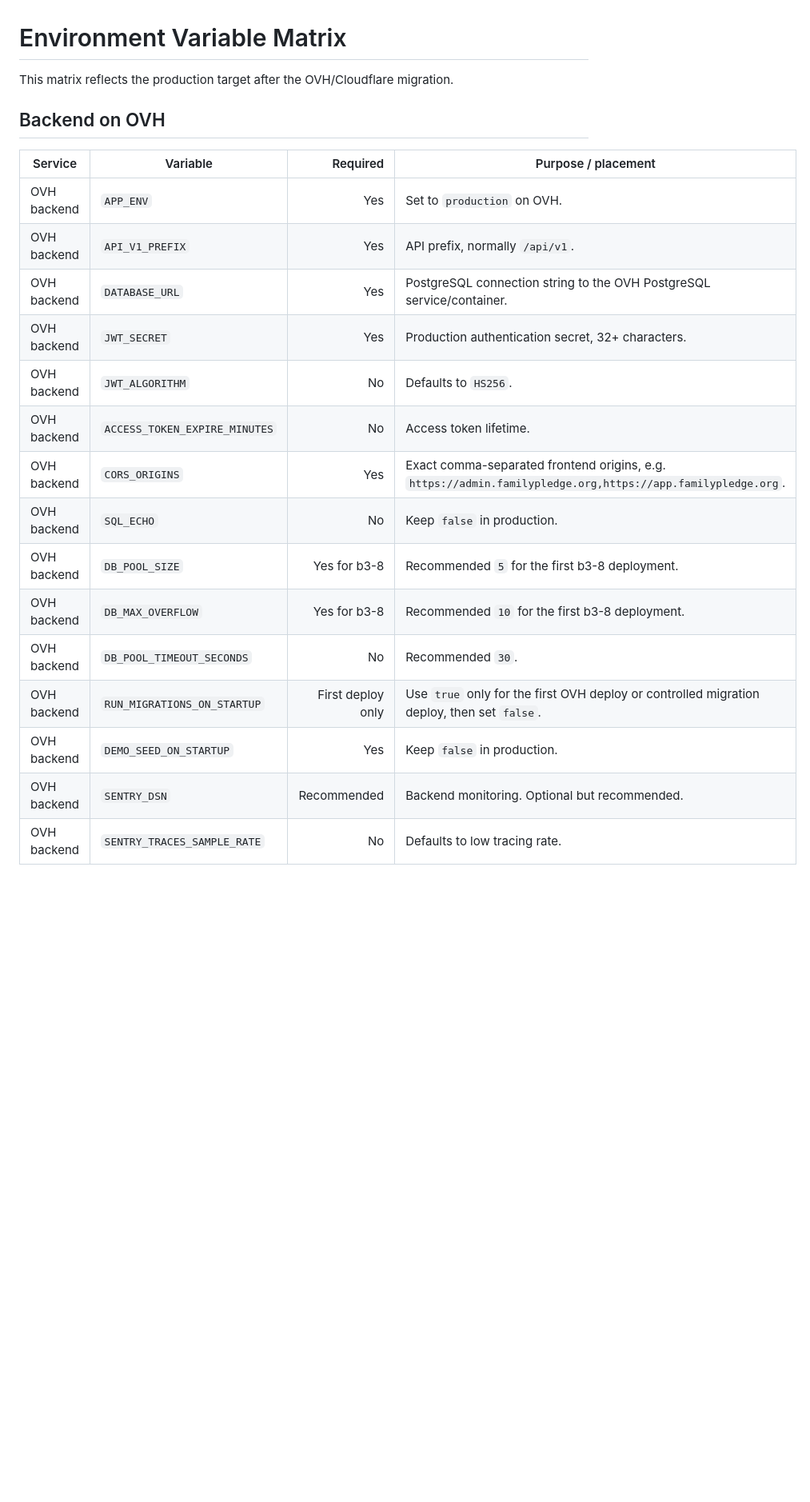
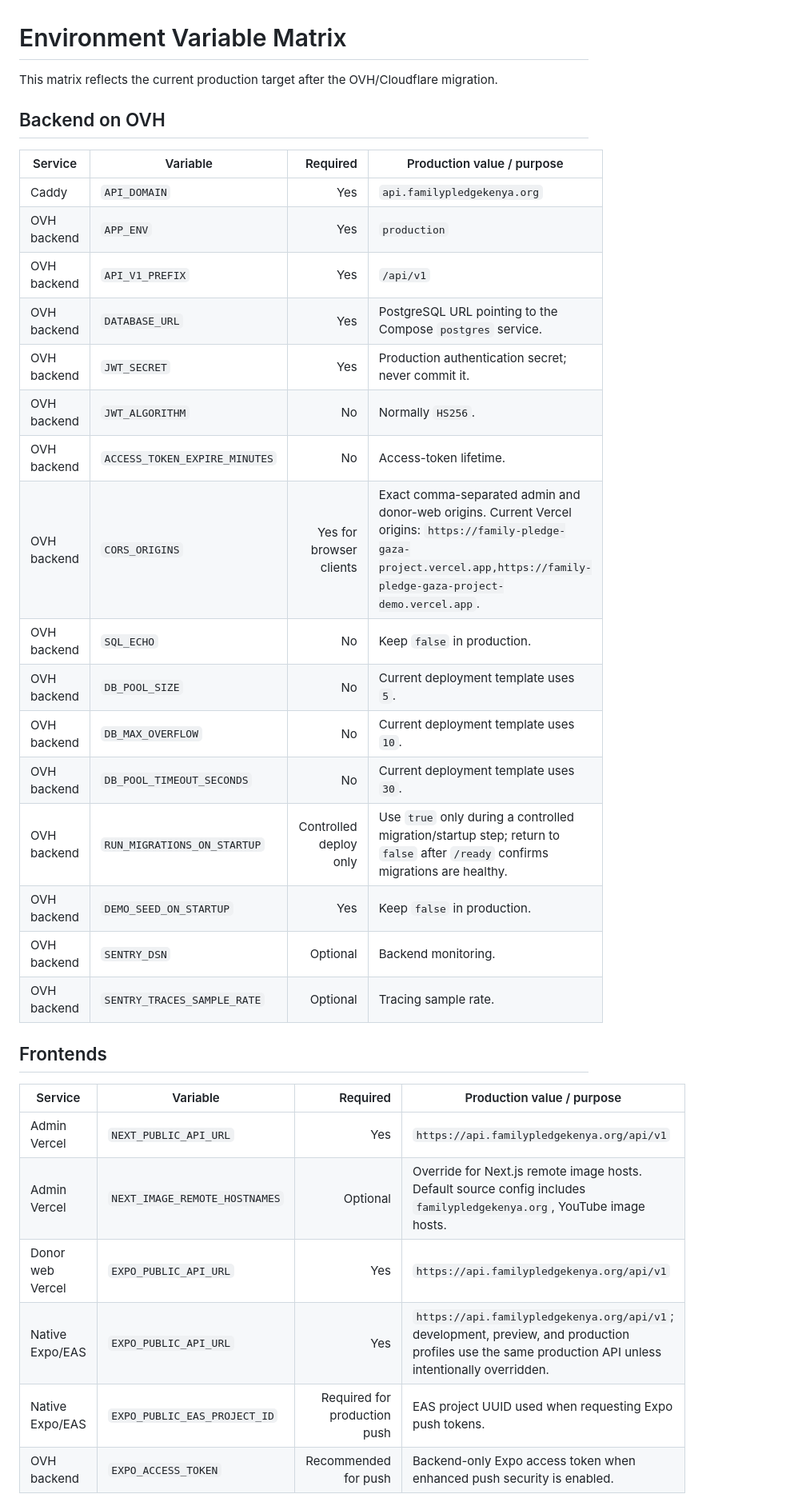
Before and after one commit to Emmanuel-Bain-Oduwo/Family_Pledge_Gaza_Project, a Markdown page: docs/ENV_MATRIX.md, the part around one of its changes. Shown at 80% size. GitHub-like rendering; blank space fills up the shorter version.

Commit message:
docs: align environment matrix with OVH and Cloudflare production

```diff
--- a/docs/ENV_MATRIX.md
+++ b/docs/ENV_MATRIX.md
@@ -1,23 +1,36 @@
 # Environment Variable Matrix
 
-This matrix reflects the production target after the OVH/Cloudflare migration.
+This matrix reflects the current production target after the OVH/Cloudflare migration.
 
 ## Backend on OVH
 
-| Service | Variable | Required | Purpose / placement |
+| Service | Variable | Required | Production value / purpose |
 |---|---|---:|---|
-| OVH backend | `APP_ENV` | Yes | Set to `production` on OVH. |
-| OVH backend | `API_V1_PREFIX` | Yes | API prefix, normally `/api/v1`. |
-| OVH backend | `DATABASE_URL` | Yes | PostgreSQL connection string to the OVH PostgreSQL service/container. |
-| OVH backend | `JWT_SECRET` | Yes | Production authentication secret, 32+ characters. |
-| OVH backend | `JWT_ALGORITHM` | No | Defaults to `HS256`. |
-| OVH backend | `ACCESS_TOKEN_EXPIRE_MINUTES` | No | Access token lifetime. |
-| OVH backend | `CORS_ORIGINS` | Yes | Exact comma-separated frontend origins, e.g. `https://admin.familypledge.org,https://app.familypledge.org`. |
+| Caddy | `API_DOMAIN` | Yes | `api.familypledgekenya.org` |
+| OVH backend | `APP_ENV` | Yes | `production` |
+| OVH backend | `API_V1_PREFIX` | Yes | `/api/v1` |
+| OVH backend | `DATABASE_URL` | Yes | PostgreSQL URL pointing to the Compose `postgres` service. |
+| OVH backend | `JWT_SECRET` | Yes | Production authentication secret; never commit it. |
+| OVH backend | `JWT_ALGORITHM` | No | Normally `HS256`. |
+| OVH backend | `ACCESS_TOKEN_EXPIRE_MINUTES` | No | Access-token lifetime. |
+| OVH backend | `CORS_ORIGINS` | Yes for browser clients | Exact comma-separated admin and donor-web origins. Current Vercel origins: `https://family-pledge-gaza-project.vercel.app,https://family-pledge-gaza-project-demo.vercel.app`. |
 | OVH backend | `SQL_ECHO` | No | Keep `false` in production. |
-| OVH backend | `DB_POOL_SIZE` | Yes for b3-8 | Recommended `5` for the first b3-8 deployment. |
-| OVH backend | `DB_MAX_OVERFLOW` | Yes for b3-8 | Recommended `10` for the first b3-8 deployment. |
-| OVH backend | `DB_POOL_TIMEOUT_SECONDS` | No | Recommended `30`. |
-| OVH backend | `RUN_MIGRATIONS_ON_STARTUP` | First deploy only | Use `true` only for the first OVH deploy or controlled migration deploy, then set `false`. |
+| OVH backend | `DB_POOL_SIZE` | No | Current deployment template uses `5`. |
+| OVH backend | `DB_MAX_OVERFLOW` | No | Current deployment template uses `10`. |
+| OVH backend | `DB_POOL_TIMEOUT_SECONDS` | No | Current deployment template uses `30`. |
+| OVH backend | `RUN_MIGRATIONS_ON_STARTUP` | Controlled deploy only | Use `true` only during a controlled migration/startup step; return to `false` after `/ready` confirms migrations are healthy. |
 | OVH backend | `DEMO_SEED_ON_STARTUP` | Yes | Keep `false` in production. |
-| OVH backend | `SENTRY_DSN` | Recommended | Backend monitoring. Optional but recommended. |
-| OVH backend | `SENTRY_TRACES_SAMPLE_RATE` | No | Defaults to low tracing rate. |
+| OVH backend | `SENTRY_DSN` | Optional | Backend monitoring. |
+| OVH backend | `SENTRY_TRACES_SAMPLE_RATE` | Optional | Tracing sample rate. |
+
+## Frontends
+
+| Service | Variable | Required | Production value / purpose |
+|---|---|---:|---|
+| Admin Vercel | `NEXT_PUBLIC_API_URL` | Yes | `https://api.familypledgekenya.org/api/v1` |
+| Admin Vercel | `NEXT_IMAGE_REMOTE_HOSTNAMES` | Optional | Override for Next.js remote image hosts. Default source config includes `familypledgekenya.org`, YouTube image hosts. |
+| Donor web Vercel | `EXPO_PUBLIC_API_URL` | Yes | `https://api.familypledgekenya.org/api/v1` |
+| Native Expo/EAS | `EXPO_PUBLIC_API_URL` | Yes | `https://api.familypledgekenya.org/api/v1`; development, preview, and production profiles use the same production API unless intentionally overridden. |
+| Native Expo/EAS | `EXPO_PUBLIC_EAS_PROJECT_ID` | Required for production push | EAS project UUID used when requesting Expo push tokens. |
+| OVH backend | `EXPO_ACCESS_TOKEN` | Recommended for push | Backend-only Expo access token when enhanced push security is enabled. |
+
```
Also changed, not shown: other parts of docs/ENV_MATRIX.md (+74 -53 lines).
